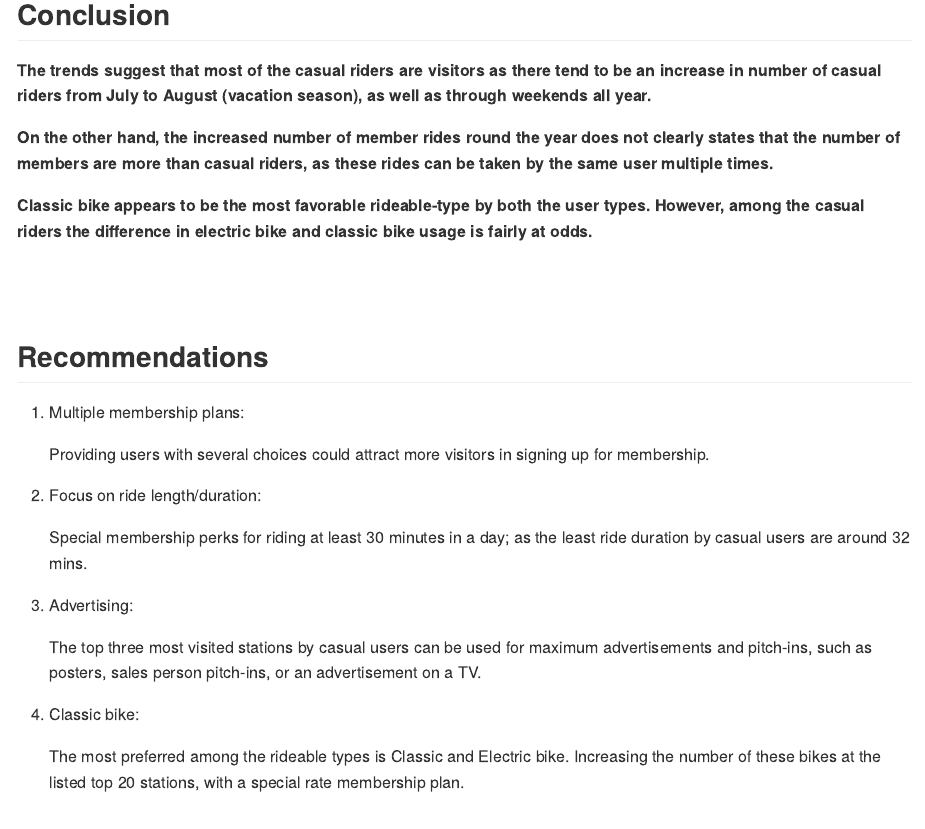
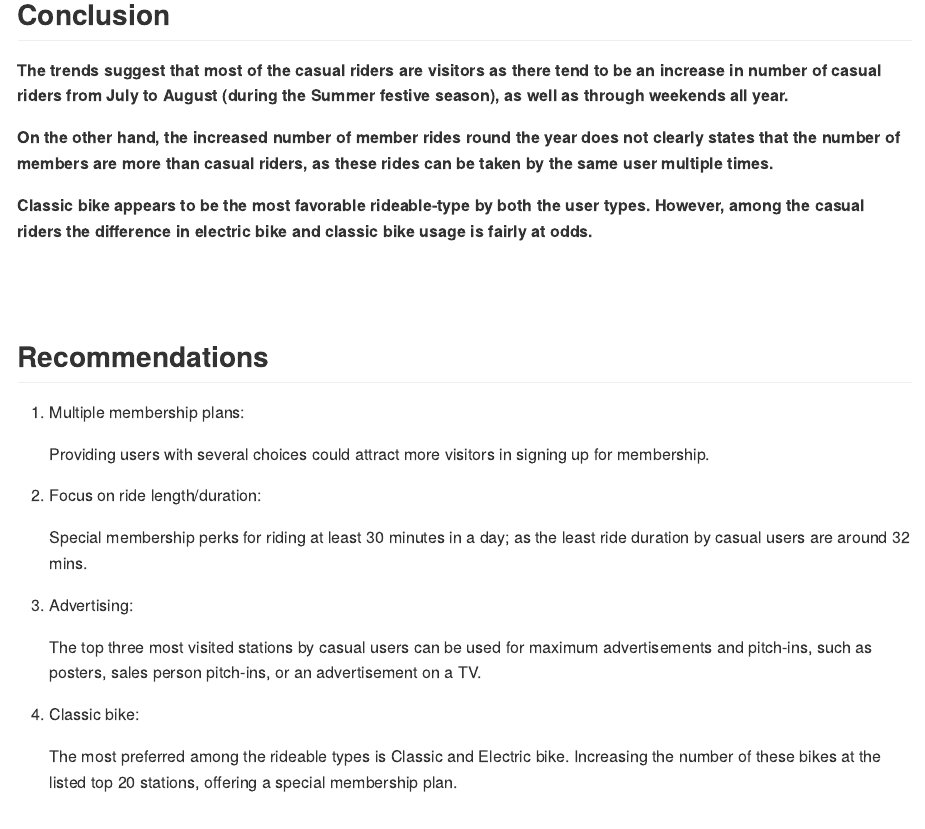
Before and after one commit to rupika-g/bikeshare-analysis, an R Markdown document (Cyclist_Analysis_summary.rmd): the page in a window 1100 px wide, from 5230 px down. The pictures show the output file Cyclist_Analysis_summary.md that the author committed with the source, drawn offline in the style of GitHub.

Commit message:
correct the conclusion

```diff
--- a/Cyclist_Analysis_summary.rmd
+++ b/Cyclist_Analysis_summary.rmd
@@ -91,7 +91,7 @@ Casual users ride for outstandingly longer time than members. Moreover, non-memb
 
 ## Conclusion
 
-**The trends suggest that most of the casual riders are visitors as there tend to be an increase in number of casual riders from July to August (vacation season), as well as through weekends all year.**
+**The trends suggest that most of the casual riders are visitors as there tend to be an increase in number of casual riders from July to August (during the Summer festive season), as well as through weekends all year.**
 
 **On the other hand, the increased number of member rides round the year does not clearly states that the number of members are more than casual riders, as these rides can be taken by the same user multiple times.**
 
@@ -115,7 +115,7 @@ Casual users ride for outstandingly longer time than members. Moreover, non-memb
 
 4.  Classic bike:
 
-    The most preferred among the rideable types is Classic and Electric bike. Increasing the number of these bikes at the listed top 20 stations, with a special rate membership plan.
+    The most preferred among the rideable types is Classic and Electric bike. Increasing the number of these bikes at the listed top 20 stations, offering a special membership plan.
 
 <br><br>
 
```
Also changed, not shown: Cyclist_Analysis_summary.md.
